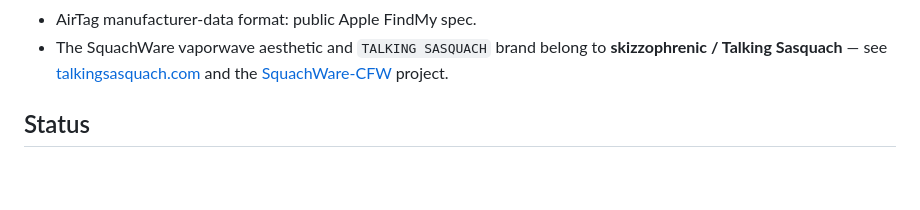
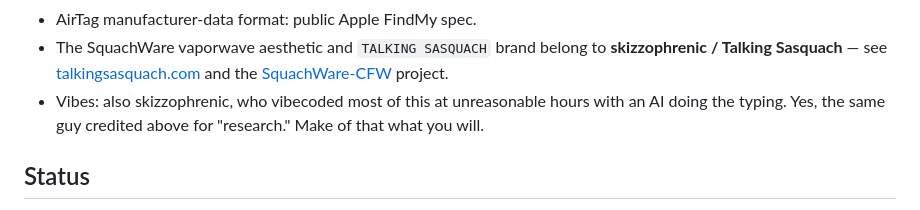
Before and after one commit to skizzophrenic/SquachWatch-CYD, a Markdown page: README.md, the part around the change. Drawn GitHub-style; blank space fills up the shorter version.

Commit message:
Add a self-deprecating vibecoding credit to the attributions
The same guy credited for OUI research above is also the one who
vibecoded most of this with an AI at unreasonable hours. Full
disclosure.

```diff
--- a/README.md
+++ b/README.md
@@ -133,6 +133,9 @@ SquachWatch-CYD/
   [talkingsasquach.com](https://talkingsasquach.com) and the
   [SquachWare-CFW](https://github.com/skizzophrenic/SquachWare-CFW)
   project.
+- Vibes: also skizzophrenic, who vibecoded most of this at unreasonable
+  hours with an AI doing the typing. Yes, the same guy credited above
+  for "research." Make of that what you will.
 
 ## Status
 
```
